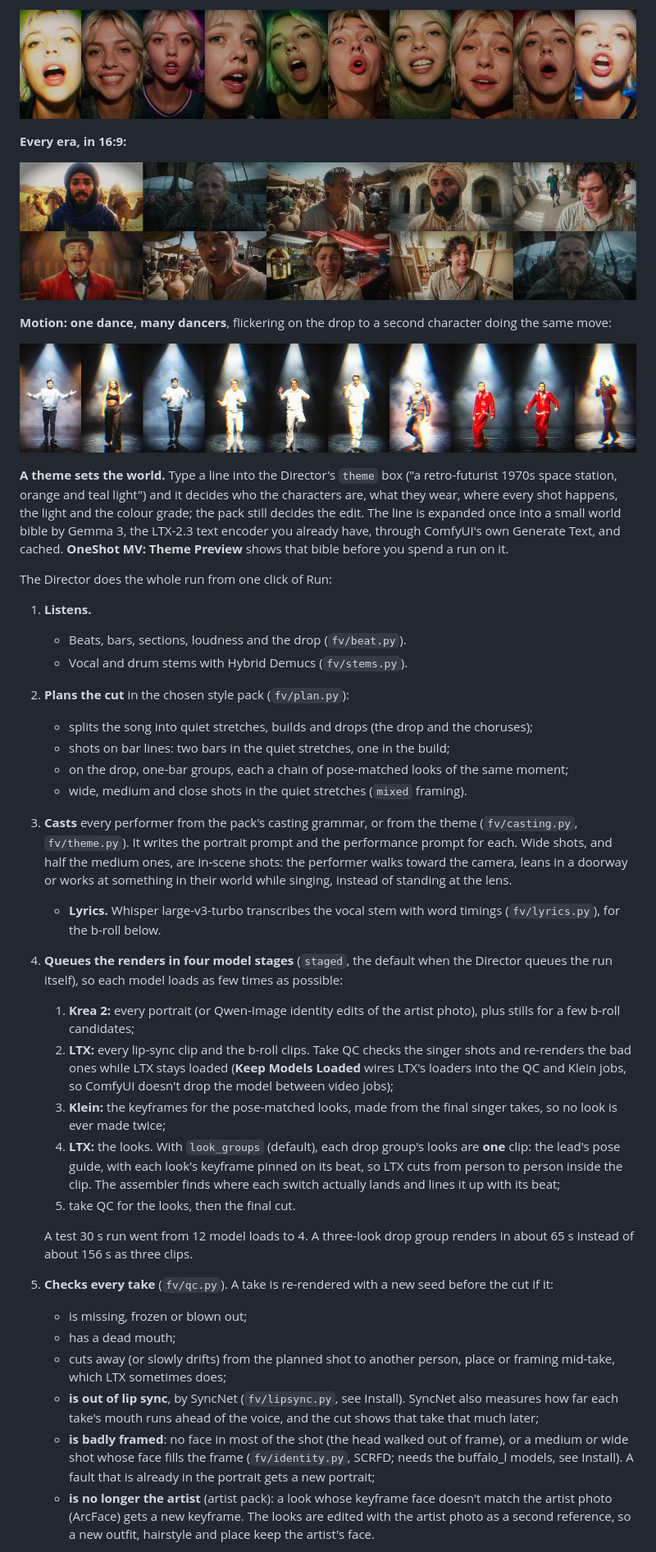
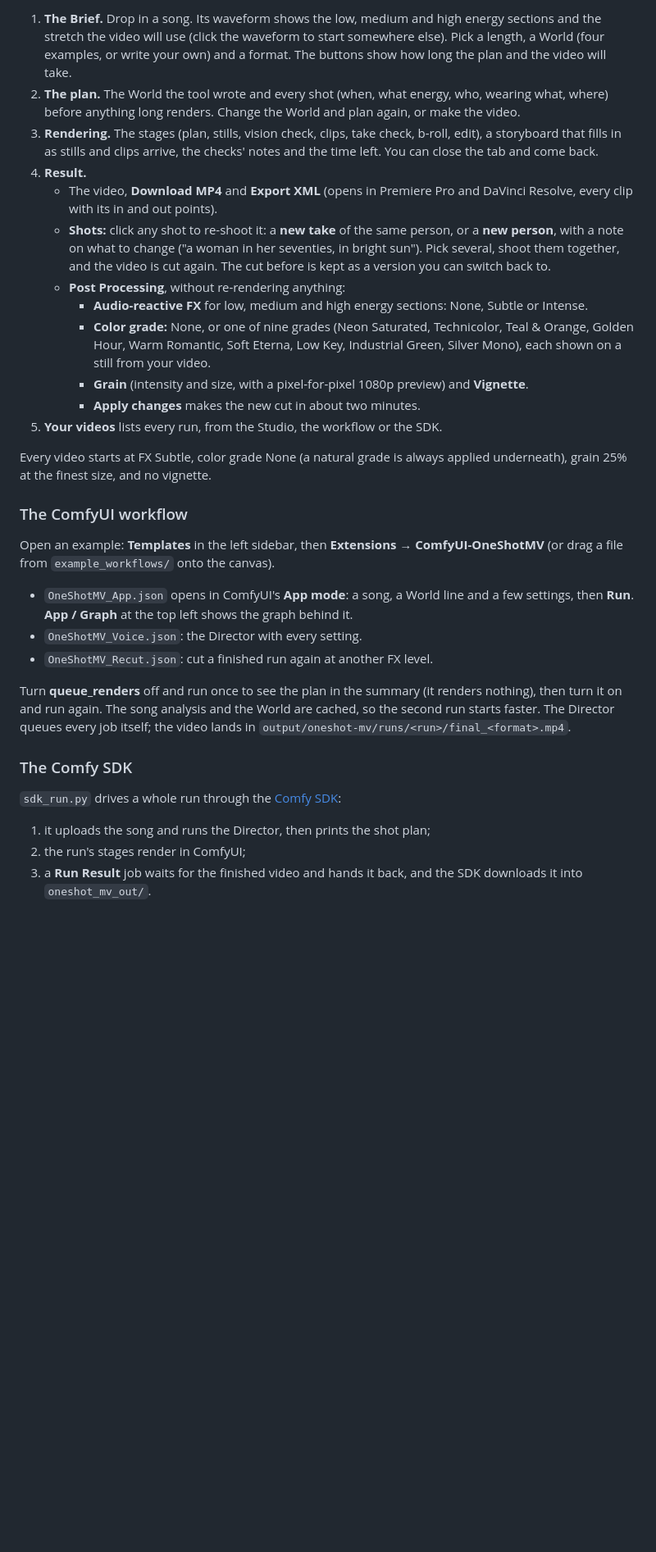
Before and after one commit to VisualFrisson/ComfyUI-OneShotMV, a Markdown page: README.md, the part around one of its changes. Shown at 82% size. GitHub-like rendering; blank space fills up the shorter version.

```diff
--- a/README.md
+++ b/README.md
@@ -32,41 +48,52 @@ The cut, the effects and the finish come from the song itself.
 
-![The same invented singer in ten looks across one song](media/artist_strip.jpg)
+1. **The Brief.** Drop in a song. Its waveform shows the low, medium and high energy sections and
+   the stretch the video will use (click the waveform to start somewhere else). Pick a length, a World (four examples, or
+   write your own) and a format. The buttons show how long the plan and the video will take.
+2. **The plan.** The World the tool wrote and every shot (when, what energy, who, wearing what,
+   where) before anything long renders. Change the World and plan again, or make the video.
+3. **Rendering.** The stages (plan, stills, vision check, clips, take check, b-roll, edit), a
+   storyboard that fills in as stills and clips arrive, the checks' notes and the time left. You
+   can close the tab and come back.
+4. **Result.**
+   - The video, **Download MP4** and **Export XML** (opens in Premiere Pro and DaVinci Resolve,
+     every clip with its in and out points).
+   - **Shots:** click any shot to re-shoot it: a **new take** of the same person, or a **new
+     person**, with a note on what to change ("a woman in her seventies, in bright sun"). Pick
+     several, shoot them together, and the video is cut again. The cut before is kept as a
+     version you can switch back to.
+   - **Post Processing**, without re-rendering anything:
+     - **Audio-reactive FX** for low, medium and high energy sections: None, Subtle or Intense.
+     - **Color grade:** None, or one of nine grades (Neon Saturated, Technicolor, Teal & Orange,
+       Golden Hour, Warm Romantic, Soft Eterna, Low Key, Industrial Green, Silver Mono), each
+       shown on a still from your video.
+     - **Grain** (intensity and size, with a pixel-for-pixel 1080p preview) and **Vignette**.
+     - **Apply changes** makes the new cut in about two minutes.
+5. **Your videos** lists every run, from the Studio, the workflow or the SDK.
 
-**Every era, in 16:9:**
+Every video starts at FX Subtle, color grade None (a natural grade is always applied underneath),
+grain 25% at the finest size, and no vignette.
 
-![Ten invented people from different eras singing the same song](media/eras_grid.jpg)
+### The ComfyUI workflow
 
-**Motion: one dance, many dancers**, flickering on the drop to a second character doing the same move:
+Open an example: **Templates** in the left sidebar, then **Extensions → ComfyUI-OneShotMV** (or
+drag a file from `example_workflows/` onto the canvas).
 
-![Ten frames from a spotlight motion run](media/motion_strip.jpg)
+- `OneShotMV_App.json` opens in ComfyUI's **App mode**: a song, a World line and a few settings,
+  then **Run**. **App / Graph** at the top left shows the graph behind it.
+- `OneShotMV_Voice.json`: the Director with every setting.
+- `OneShotMV_Recut.json`: cut a finished run again at another FX level.
 
-**A theme sets the world.** Type a line into the Director's `theme` box ("a retro-futurist 1970s space station, orange and teal light") and it decides who the characters are, what they wear, where every shot happens, the light and the colour grade; the pack still decides the edit. The line is expanded once into a small world bible by Gemma 3, the LTX-2.3 text encoder you already have, through ComfyUI's own Generate Text, and cached. **OneShot MV: Theme Preview** shows that bible before you spend a run on it.
+Turn **queue_renders** off and run once to see the plan in the summary (it renders nothing),
+then turn it on and run again. The song analysis and the World are cached, so the second run
+starts faster. The Director queues every job itself; the video lands in
+`output/oneshot-mv/runs/<run>/final_<format>.mp4`.
 
-The Director does the whole run from one click of Run:
+### The Comfy SDK
 
-1. **Listens.**
-   - Beats, bars, sections, loudness and the drop (`fv/beat.py`).
-   - Vocal and drum stems with Hybrid Demucs (`fv/stems.py`).
-2. **Plans the cut** in the chosen style pack (`fv/plan.py`):
-   - splits the song into quiet stretches, builds and drops (the drop and the choruses);
-   - shots on bar lines: two bars in the quiet stretches, one in the build;
-   - on the drop, one-bar groups, each a chain of pose-matched looks of the same moment;
-   - wide, medium and close shots in the quiet stretches (`mixed` framing).
-3. **Casts** every performer from the pack's casting grammar, or from the theme (`fv/casting.py`, `fv/theme.py`). It writes the portrait prompt and the performance prompt for each. Wide shots, and half the medium ones, are in-scene shots: the performer walks toward the camera, leans in a doorway or works at something in their world while singing, instead of standing at the lens.
-   - **Lyrics.** Whisper large-v3-turbo transcribes the vocal stem with word timings (`fv/lyrics.py`), for the b-roll below.
-4. **Queues the renders in four model stages** (`staged`, the default when the Director queues the run itself), so each model loads as few times as possible:
-   1. **Krea 2:** every portrait (or Qwen-Image identity edits of the artist photo), plus stills for a few b-roll candidates;
-   2. **LTX:** every lip-sync clip and the b-roll clips. Take QC checks the singer shots and re-renders the bad ones while LTX stays loaded (**Keep Models Loaded** wires LTX's loaders into the QC and Klein jobs, so ComfyUI doesn't drop the model between video jobs);
-   3. **Klein:** the keyframes for the pose-matched looks, made from the final singer takes, so no look is ever made twice;
-   4. **LTX:** the looks. With `look_groups` (default), each drop group's looks are **one** clip: the lead's pose guide, with each look's keyframe pinned on its beat, so LTX cuts from person to person inside the clip. The assembler finds where each switch actually lands and lines it up with its beat;
-   5. take QC for the looks, then the final cut.
+`sdk_run.py` drives a whole run through the [Comfy SDK](https://pypi.org/project/comfy-sdk/):
 
-   A test 30 s run went from 12 model loads to 4. A three-look drop group renders in about 65 s instead of about 156 s as three clips.
-5. **Checks every take** (`fv/qc.py`). A take is re-rendered with a new seed before the cut if it:
-   - is missing, frozen or blown out;
-   - has a dead mouth;
-   - cuts away (or slowly drifts) from the planned shot to another person, place or framing mid-take, which LTX sometimes does;
-   - **is out of lip sync**, by SyncNet (`fv/lipsync.py`, see Install). SyncNet also measures how far each take's mouth runs ahead of the voice, and the cut shows that take that much later;
-   - **is badly framed**: no face in most of the shot (the head walked out of frame), or a medium or wide shot whose face fills the frame (`fv/identity.py`, SCRFD; needs the buffalo_l models, see Install). A fault that is already in the portrait gets a new portrait;
-   - **is no longer the artist** (artist pack): a look whose keyframe face doesn't match the artist photo (ArcFace) gets a new keyframe. The looks are edited with the artist photo as a second reference, so a new outfit, hairstyle and place keep the artist's face.
+1. it uploads the song and runs the Director, then prints the shot plan;
+2. the run's stages render in ComfyUI;
+3. a **Run Result** job waits for the finished video and hands it back, and the SDK downloads it
+   into `oneshot_mv_out/`.
 
```
Also changed, not shown: other parts of README.md (+215 -153 lines).
